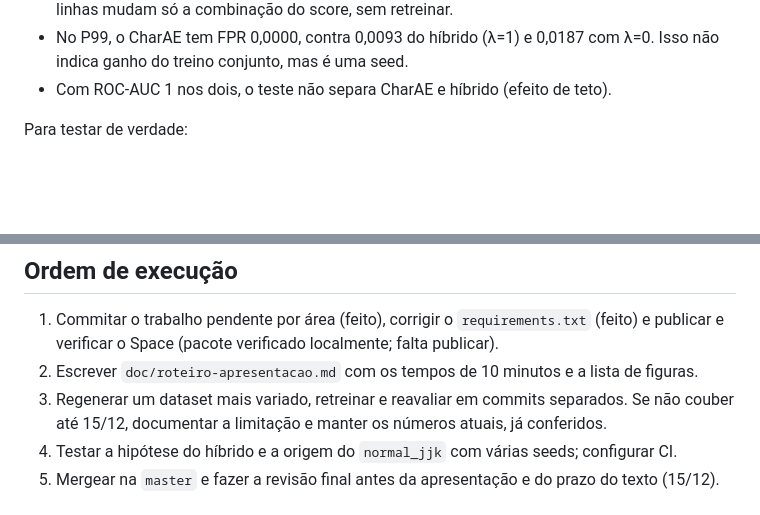
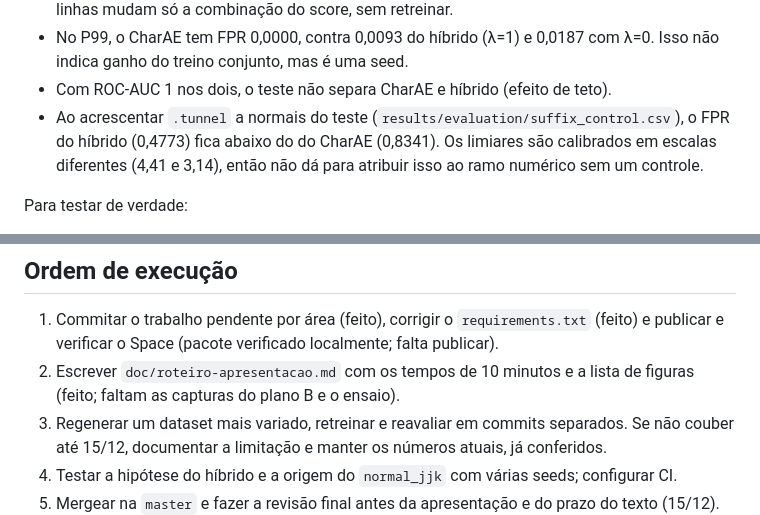
Before and after one commit to pessoa736/SixEyesDNS, a Markdown page: roadmap.md, 2 parts joined by grey strips. Drawn GitHub-style; blank space fills up the shorter version.

```diff
--- a/roadmap.md
+++ b/roadmap.md
@@ -363,6 +382,10 @@ dizer (uma seed, um split, avaliação no teto):
 - No P99, o CharAE tem FPR 0,0000, contra 0,0093 do híbrido (λ=1) e 0,0187
   com λ=0. Isso não indica ganho do treino conjunto, mas é uma seed.
 - Com ROC-AUC 1 nos dois, o teste não separa CharAE e híbrido (efeito de teto).
+- Ao acrescentar `.tunnel` a normais do teste (`results/evaluation/suffix_control.csv`),
+  o FPR do híbrido (0,4773) fica abaixo do do CharAE (0,8341). Os limiares são
+  calibrados em escalas diferentes (4,41 e 3,14), então não dá para atribuir
+  isso ao ramo numérico sem um controle.
 
 Para testar de verdade:
 
@@ -401,7 +424,7 @@ Para testar de verdade:
    `requirements.txt` (feito) e publicar e verificar o Space (pacote verificado
    localmente; falta publicar).
 2. Escrever `doc/roteiro-apresentacao.md` com os tempos de 10 minutos e a
-   lista de figuras.
+   lista de figuras (feito; faltam as capturas do plano B e o ensaio).
 3. Regenerar um dataset mais variado, retreinar e reavaliar em commits
    separados. Se não couber até 15/12, documentar a limitação e manter os
    números atuais, já conferidos.
```
Also changed, not shown: other parts of roadmap.md (+26 -7 lines), doc/figures/roadmap.png, 1 other file.
